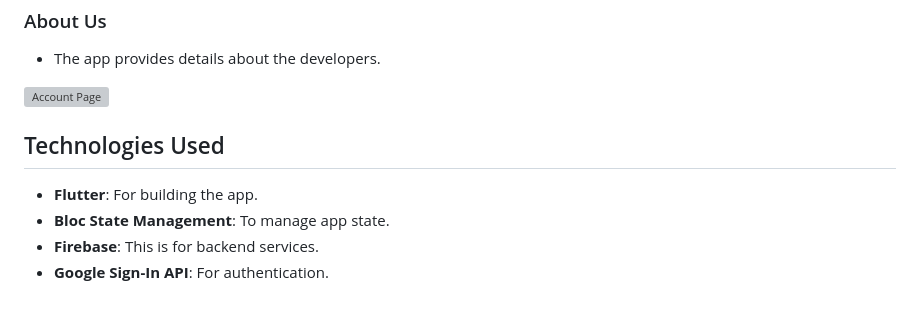
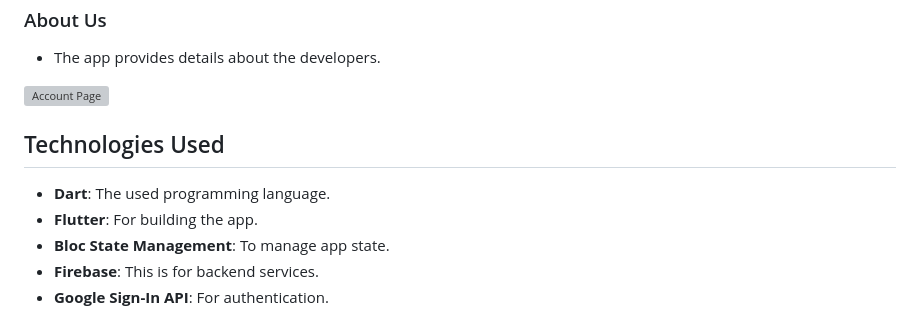
Before and after one commit to Fady2024/Ecommerce-app, a Markdown page: README.md, the part around the change. Drawn GitHub-style; grey boxes are pictures that could not be loaded.

```diff
--- a/README.md
+++ b/README.md
@@ -164,6 +164,7 @@
  <img src="https://github.com/Fady2024/Ecommerce-app/blob/main/App%20Photos/Dev.png" alt="Account Page" width="300"/>
 
  ## Technologies Used
+ - **Dart**: The used programming language.
  - **Flutter**: For building the app.
  - **Bloc State Management**: To manage app state.
  - **Firebase**: This is for backend services.
```
